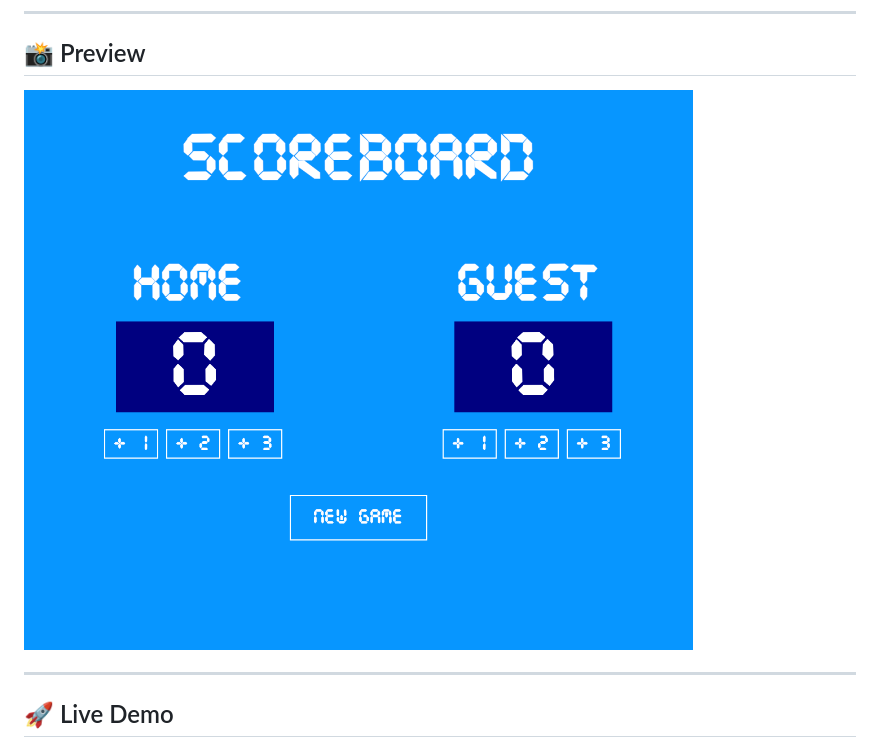
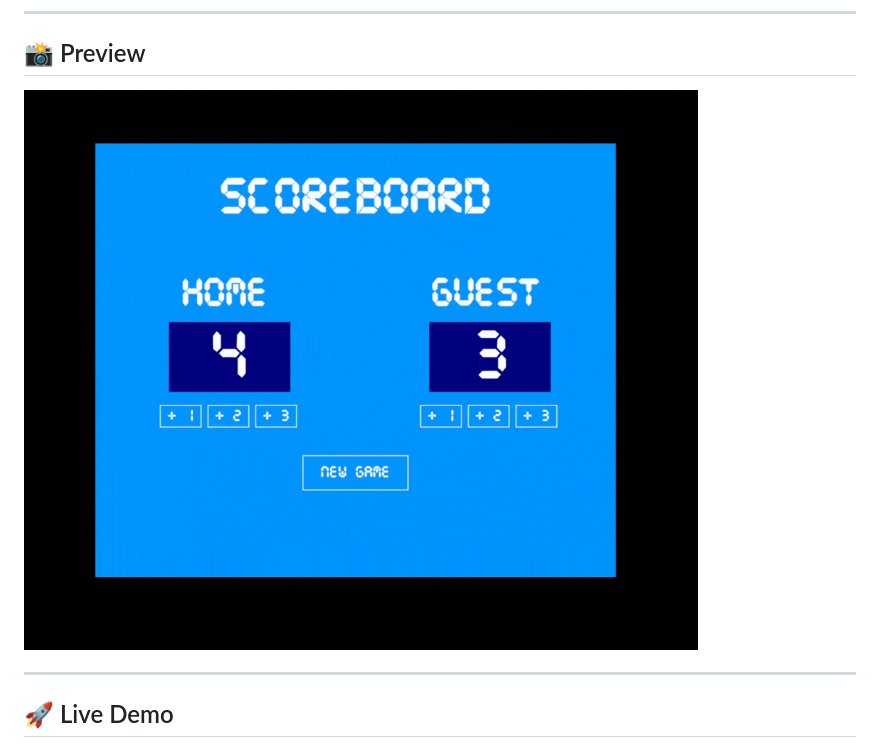
Before and after one commit to yamankadoura/Basketball-scoreboard, a Markdown page: Readme.md, the part around the change. Rendered like a GitHub page; pictures changed too: assets/run_example.gif (added).

Commit message:
runing example gif

```diff
--- a/Readme.md
+++ b/Readme.md
@@ -10,8 +10,7 @@ A simple and responsive **Basketball Scoreboard** built with **HTML5**, **CSS3**
 ---
 
 ## 📸 Preview
-
-![Basketball Scoreboard Screenshot](./assets/screenshot.png)
+![Basketball scoreboard runing exampl](./assets/run_example.gif)
 
 ---
 
```
